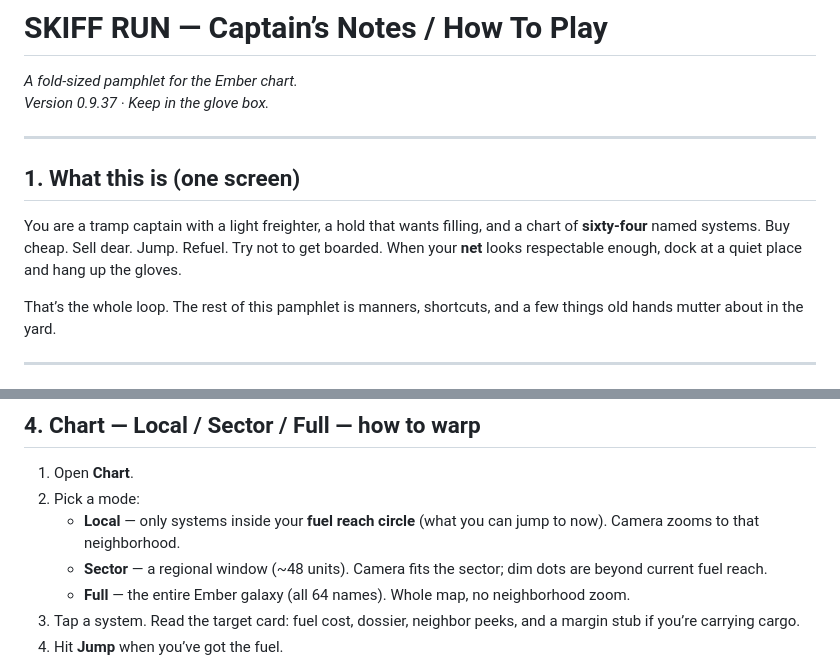
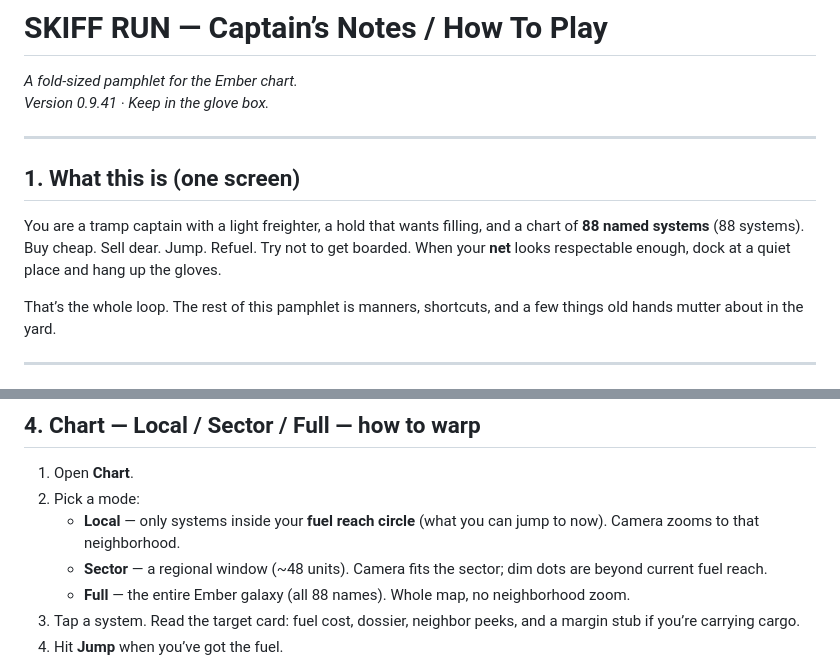
Before and after one commit to of1-dev/skiff-run, a Markdown page: GUIDE.md, 2 parts joined by grey strips. Drawn GitHub-style.

Commit message:
wip: batch2 bug6 guide-version

```diff
--- a/GUIDE.md
+++ b/GUIDE.md
@@ -1,13 +1,13 @@
 # SKIFF RUN — Captain’s Notes / How To Play
 
 *A fold-sized pamphlet for the Ember chart.*
-*Version 0.9.37 · Keep in the glove box.*
+*Version 0.9.41 · Keep in the glove box.*
 
 ---
 
 ## 1. What this is (one screen)
 
-You are a tramp captain with a light freighter, a hold that wants filling, and a chart of **sixty-four** named systems. Buy cheap. Sell dear. Jump. Refuel. Try not to get boarded. When your **net** looks respectable enough, dock at a quiet place and hang up the gloves.
+You are a tramp captain with a light freighter, a hold that wants filling, and a chart of **88 named systems** (88 systems). Buy cheap. Sell dear. Jump. Refuel. Try not to get boarded. When your **net** looks respectable enough, dock at a quiet place and hang up the gloves.
 
 That’s the whole loop. The rest of this pamphlet is manners, shortcuts, and a few things old hands mutter about in the yard.
 
@@ -47,7 +47,7 @@ The **status strip** up top is gospel: system, credits (₩), **fuel**, hold fil
 2. Pick a mode:
    - **Local** — only systems inside your **fuel reach circle** (what you can jump to now). Camera zooms to that neighborhood.
    - **Sector** — a regional window (~48 units). Camera fits the sector; dim dots are beyond current fuel reach.
-   - **Full** — the entire Ember galaxy (all 64 names). Whole map, no neighborhood zoom.
+   - **Full** — the entire Ember galaxy (all 88 names). Whole map, no neighborhood zoom.
 3. Tap a system. Read the target card: fuel cost, dossier, neighbor peeks, and a margin stub if you’re carrying cargo.
 4. Hit **Jump** when you’ve got the fuel.
 
```
